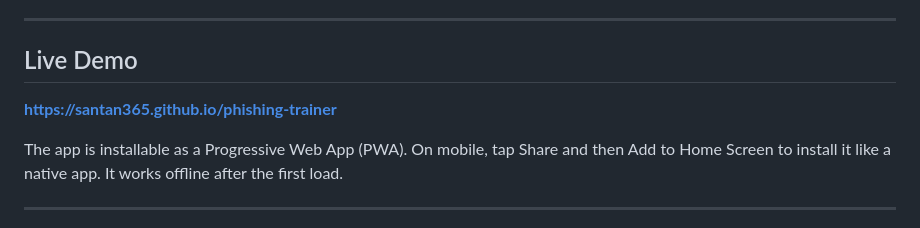
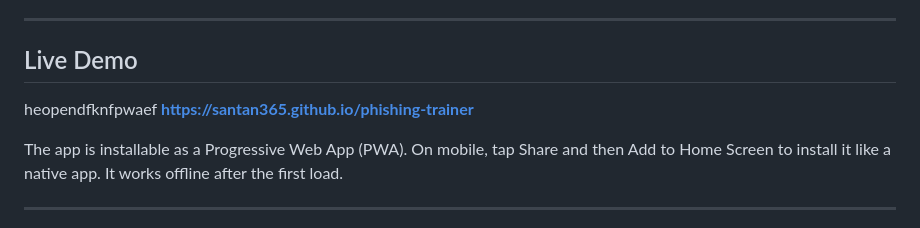
Before and after one commit to santan365/phishing3, a Markdown page: README.md, the part around the change. GitHub-like rendering.

```diff
--- a/README.md
+++ b/README.md
@@ -15,7 +15,7 @@ The application is designed for employees, students, and individuals who want to
 ---
 
 ## Live Demo
-
+ heopendfknfpwaef
 **[https://santan365.github.io/phishing-trainer](https://santan365.github.io/phishing3/)**
 
 The app is installable as a Progressive Web App (PWA). On mobile, tap Share and then Add to Home Screen to install it like a native app. It works offline after the first load.
```
